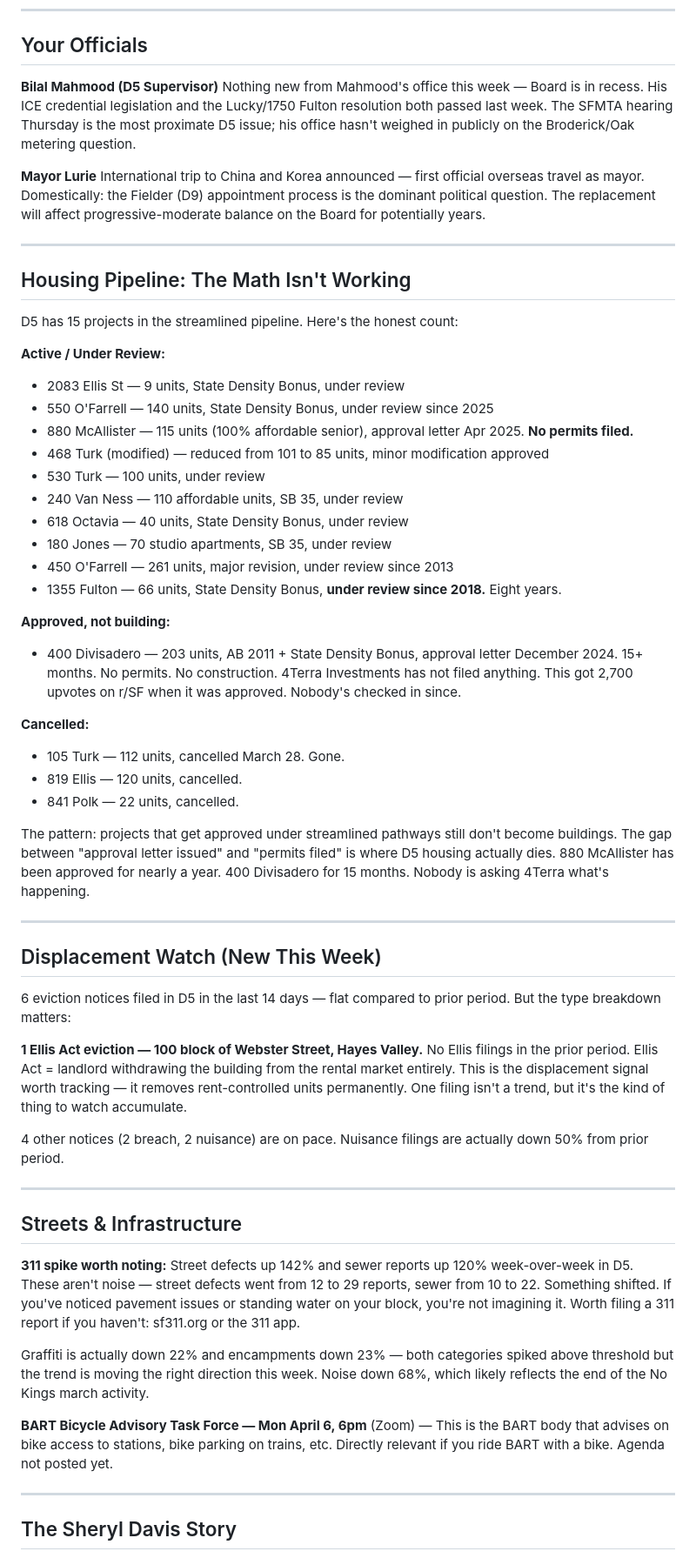
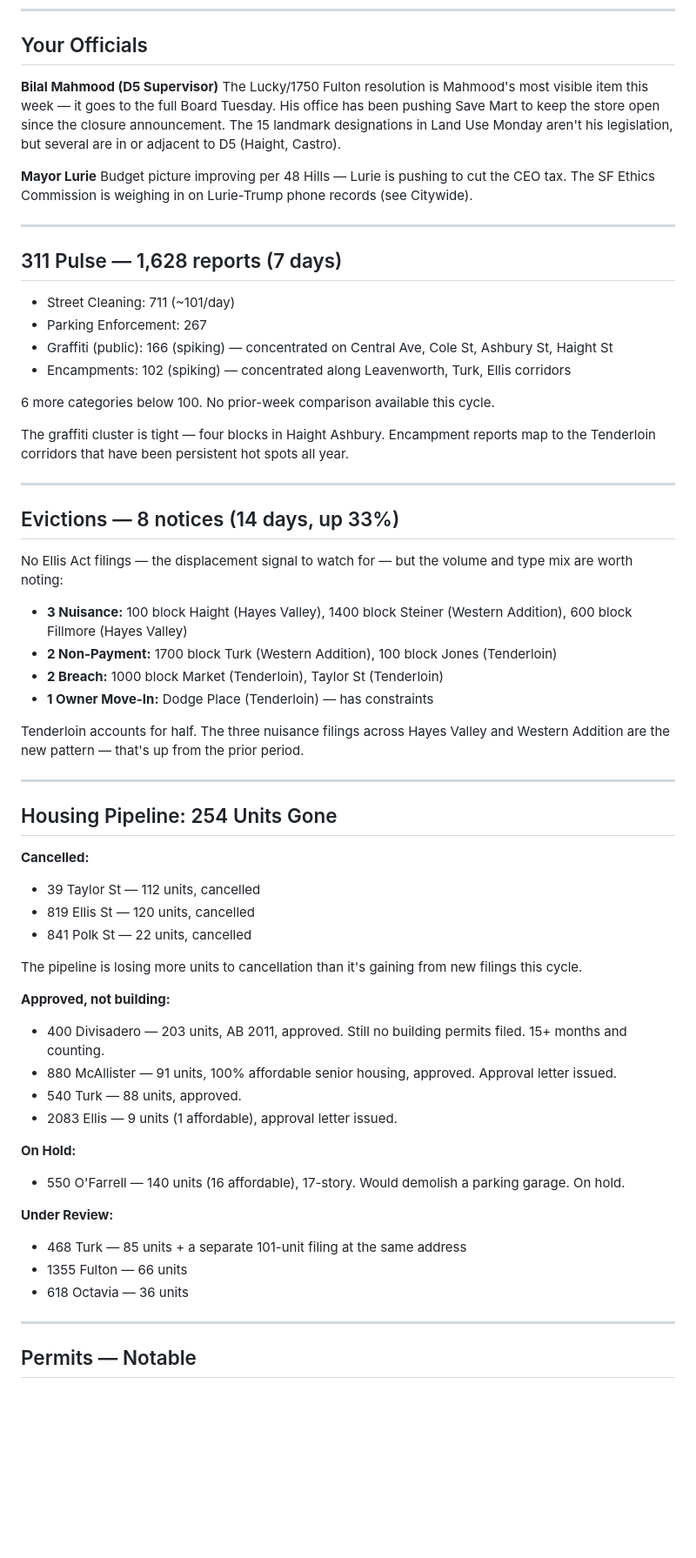
Before and after one commit to sgillen/civicclaw, a Markdown page: data/d5.md, the part around one of its changes. Shown at 87% size. GitHub-like rendering; blank space fills up the shorter version.

```diff
--- a/data/d5.md
+++ b/data/d5.md
@@ -59,60 +45,63 @@
 ## Your Officials
 
 **Bilal Mahmood (D5 Supervisor)**
-Nothing new from Mahmood's office this week — Board is in recess. His ICE credential legislation and the Lucky/1750 Fulton resolution both passed last week. The SFMTA hearing Thursday is the most proximate D5 issue; his office hasn't weighed in publicly on the Broderick/Oak metering question.
+The Lucky/1750 Fulton resolution is Mahmood's most visible item this week — it goes to the full Board Tuesday. His office has been pushing Save Mart to keep the store open since the closure announcement. The 15 landmark designations in Land Use Monday aren't his legislation, but several are in or adjacent to D5 (Haight, Castro).
 
 **Mayor Lurie**
-International trip to China and Korea announced — first official overseas travel as mayor. Domestically: the Fielder (D9) appointment process is the dominant political question. The replacement will affect progressive-moderate balance on the Board for potentially years.
+Budget picture improving per 48 Hills — Lurie is pushing to cut the CEO tax. The SF Ethics Commission is weighing in on Lurie-Trump phone records (see Citywide).
 
 ---
 
-## Housing Pipeline: The Math Isn't Working
+## 311 Pulse — 1,628 reports (7 days)
 
-D5 has 15 projects in the streamlined pipeline. Here's the honest count:
+- Street Cleaning: 711 (~101/day)
+- Parking Enforcement: 267
+- Graffiti (public): 166 (spiking) — concentrated on Central Ave, Cole St, Ashbury St, Haight St
+- Encampments: 102 (spiking) — concentrated along Leavenworth, Turk, Ellis corridors
 
-**Active / Under Review:**
-- 2083 Ellis St — 9 units, State Density Bonus, under review
-- 550 O'Farrell — 140 units, State Density Bonus, under review since 2025
-- 880 McAllister — 115 units (100% affordable senior), approval letter Apr 2025. **No permits filed.**
-- 468 Turk (modified) — reduced from 101 to 85 units, minor modification approved
-- 530 Turk — 100 units, under review
-- 240 Van Ness — 110 affordable units, SB 35, under review
-- 618 Octavia — 40 units, State Density Bonus, under review
-- 180 Jones — 70 studio apartments, SB 35, under review
-- 450 O'Farrell — 261 units, major revision, under review since 2013
-- 1355 Fulton — 66 units, State Density Bonus, **under review since 2018.** Eight years.
+6 more categories below 100. No prior-week comparison available this cycle.
 
-**Approved, not building:**
-- 400 Divisadero — 203 units, AB 2011 + State Density Bonus, approval letter December 2024. 15+ months. No permits. No construction. 4Terra Investments has not filed anything. This got 2,700 upvotes on r/SF when it was approved. Nobody's checked in since.
-
-**Cancelled:**
-- 105 Turk — 112 units, cancelled March 28. Gone.
-- 819 Ellis — 120 units, cancelled.
-- 841 Polk — 22 units, cancelled.
-
-The pattern: projects that get approved under streamlined pathways still don't become buildings. The gap between "approval letter issued" and "permits filed" is where D5 housing actually dies. 880 McAllister has been approved for nearly a year. 400 Divisadero for 15 months. Nobody is asking 4Terra what's happening.
+The graffiti cluster is tight — four blocks in Haight Ashbury. Encampment reports map to the Tenderloin corridors that have been persistent hot spots all year.
 
 ---
 
-## Displacement Watch (New This Week)
+## Evictions — 8 notices (14 days, up 33%)
 
-6 eviction notices filed in D5 in the last 14 days — flat compared to prior period. But the type breakdown matters:
+No Ellis Act filings — the displacement signal to watch for — but the volume and type mix are worth noting:
 
-**1 Ellis Act eviction — 100 block of Webster Street, Hayes Valley.** No Ellis filings in the prior period. Ellis Act = landlord withdrawing the building from the rental market entirely. This is the displacement signal worth tracking — it removes rent-controlled units permanently. One filing isn't a trend, but it's the kind of thing to watch accumulate.
+- **3 Nuisance:** 100 block Haight (Hayes Valley), 1400 block Steiner (Western Addition), 600 block Fillmore (Hayes Valley)
+- **2 Non-Payment:** 1700 block Turk (Western Addition), 100 block Jones (Tenderloin)
+- **2 Breach:** 1000 block Market (Tenderloin), Taylor St (Tenderloin)
+- **1 Owner Move-In:** Dodge Place (Tenderloin) — has constraints
 
-4 other notices (2 breach, 2 nuisance) are on pace. Nuisance filings are actually down 50% from prior period.
+Tenderloin accounts for half. The three nuisance filings across Hayes Valley and Western Addition are the new pattern — that's up from the prior period.
 
 ---
 
-## Streets & Infrastructure
+## Housing Pipeline: 254 Units Gone
 
-**311 spike worth noting:** Street defects up 142% and sewer reports up 120% week-over-week in D5. These aren't noise — street defects went from 12 to 29 reports, sewer from 10 to 22. Something shifted. If you've noticed pavement issues or standing water on your block, you're not imagining it. Worth filing a 311 report if you haven't: sf311.org or the 311 app.
+**Cancelled:**
+- 39 Taylor St — 112 units, cancelled
+- 819 Ellis St — 120 units, cancelled
+- 841 Polk St — 22 units, cancelled
 
-Graffiti is actually down 22% and encampments down 23% — both categories spiked above threshold but the trend is moving the right direction this week. Noise down 68%, which likely reflects the end of the No Kings march activity.
+The pipeline is losing more units to cancellation than it's gaining from new filings this cycle.
 
-**BART Bicycle Advisory Task Force — Mon April 6, 6pm** (Zoom) — This is the BART body that advises on bike access to stations, bike parking on trains, etc. Directly relevant if you ride BART with a bike. Agenda not posted yet.
+**Approved, not building:**
+- 400 Divisadero — 203 units, AB 2011, approved. Still no building permits filed. 15+ months and counting.
+- 880 McAllister — 91 units, 100% affordable senior housing, approved. Approval letter issued.
+- 540 Turk — 88 units, approved.
+- 2083 Ellis — 9 units (1 affordable), approval letter issued.
+
+**On Hold:**
+- 550 O'Farrell — 140 units (16 affordable), 17-story. Would demolish a parking garage. On hold.
+
+**Under Review:**
+- 468 Turk — 85 units + a separate 101-unit filing at the same address
+- 1355 Fulton — 66 units
+- 618 Octavia — 36 units
 
 ---
 
-## The Sheryl Davis Story
+## Permits — Notable
 
```
Also changed, not shown: other parts of data/d5.md (+52 -50 lines), data/d6.md (added, +159 -0 lines).
